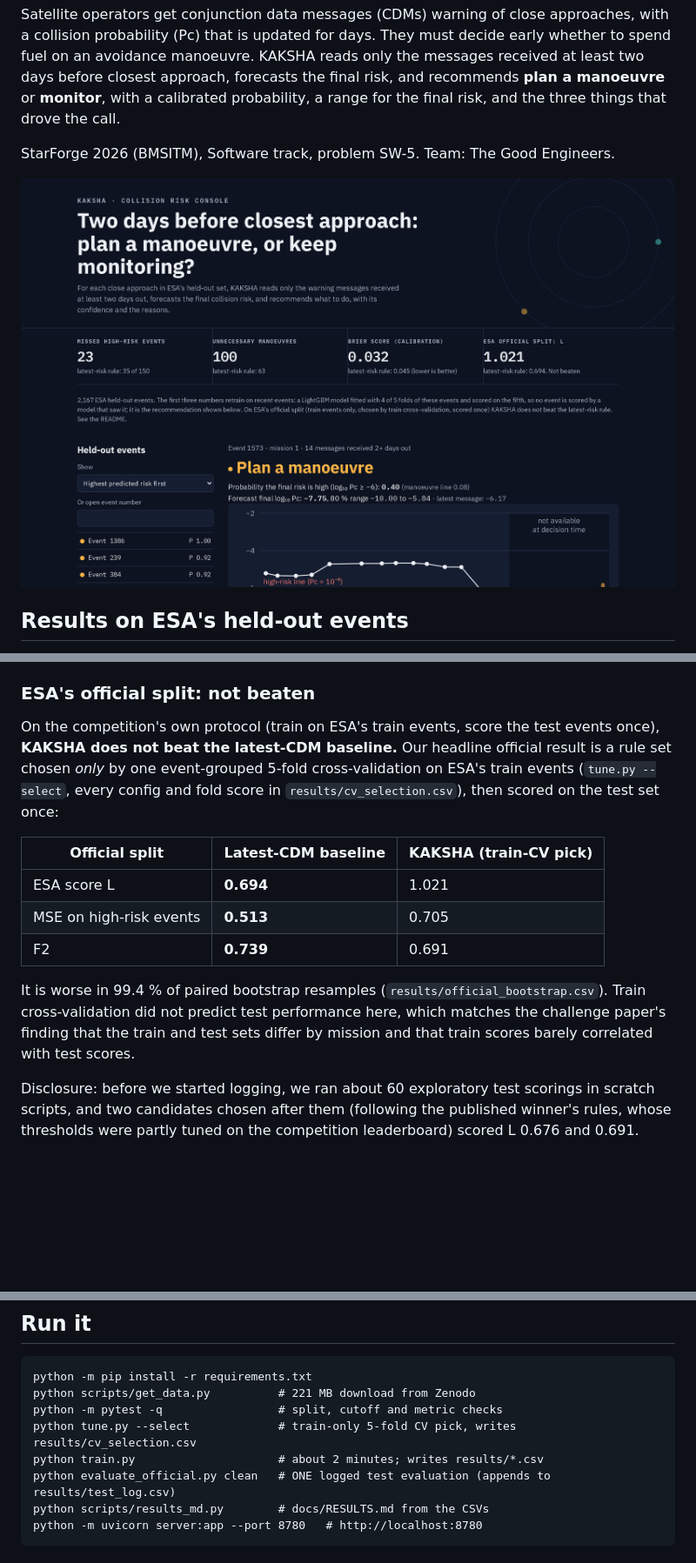
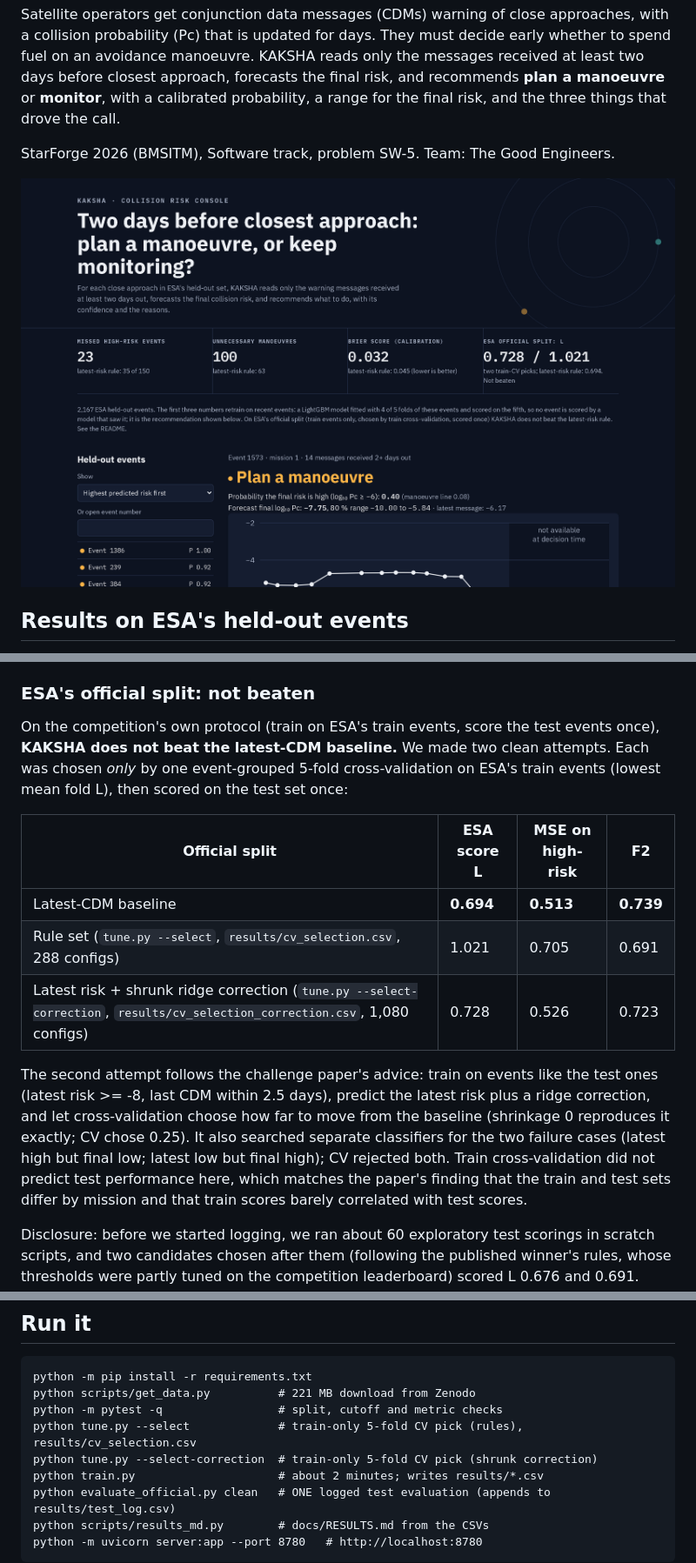
Before and after one commit to thegoodengineers/kaksha, a Markdown page: README.md, 3 parts joined by grey strips. Shown at 87% size. Drawn GitHub-style; pictures changed too: docs/screenshots/console-top.png; blank space fills up the shorter version.

Commit message:
Second clean attempt on ESA's official split: latest risk + shrunk ridge correction (not a win) (#3)

```diff
--- a/README.md
+++ b/README.md
@@ -38,19 +38,21 @@ the final risk for 94 % of all events but only 70 % of high-risk ones (`results/
 
 ### ESA's official split: not beaten
 On the competition's own protocol (train on ESA's train events, score the test events once), **KAKSHA does not
-beat the latest-CDM baseline.** Our headline official result is a rule set chosen *only* by one event-grouped
-5-fold cross-validation on ESA's train events (`tune.py --select`, every config and fold score in
-`results/cv_selection.csv`), then scored on the test set once:
+beat the latest-CDM baseline.** We made two clean attempts. Each was chosen *only* by one event-grouped 5-fold
+cross-validation on ESA's train events (lowest mean fold L), then scored on the test set once:
 
-| Official split | Latest-CDM baseline | KAKSHA (train-CV pick) |
-|---|---|---|
-| ESA score L | **0.694** | 1.021 |
-| MSE on high-risk events | **0.513** | 0.705 |
-| F2 | **0.739** | 0.691 |
+| Official split | ESA score L | MSE on high-risk | F2 |
+|---|---|---|---|
+| Latest-CDM baseline | **0.694** | **0.513** | **0.739** |
+| Rule set (`tune.py --select`, `results/cv_selection.csv`, 288 configs) | 1.021 | 0.705 | 0.691 |
+| Latest risk + shrunk ridge correction (`tune.py --select-correction`, `results/cv_selection_correction.csv`, 1,080 configs) | 0.728 | 0.526 | 0.723 |
 
-It is worse in 99.4 % of paired bootstrap resamples (`results/official_bootstrap.csv`). Train cross-validation
-did not predict test performance here, which matches the challenge paper's finding that the train and test
-sets differ by mission and that train scores barely correlated with test scores.
+The second attempt follows the challenge paper's advice: train on events like the test ones (latest risk >= -8,
+last CDM within 2.5 days), predict the latest risk plus a ridge correction, and let cross-validation choose how
+far to move from the baseline (shrinkage 0 reproduces it exactly; CV chose 0.25). It also searched separate
+classifiers for the two failure cases (latest high but final low; latest low but final high); CV rejected both.
+Train cross-validation did not predict test performance here, which matches the paper's finding that the train
+and test sets differ by mission and that train scores barely correlated with test scores.
 
 Disclosure: before we started logging, we ran about 60 exploratory test scorings in scratch scripts, and two
 candidates chosen after them (following the published winner's rules, whose thresholds were partly tuned on the
@@ -75,7 +77,8 @@ published baseline exactly (L = 0.694; checked in `test_kaksha.py` and CI). The
 python -m pip install -r requirements.txt
 python scripts/get_data.py          # 221 MB download from Zenodo
 python -m pytest -q                 # split, cutoff and metric checks
-python tune.py --select             # train-only 5-fold CV pick, writes results/cv_selection.csv
+python tune.py --select             # train-only 5-fold CV pick (rules), results/cv_selection.csv
+python tune.py --select-correction  # train-only 5-fold CV pick (shrunk correction)
 python train.py                     # about 2 minutes; writes results/*.csv
 python evaluate_official.py clean   # ONE logged test evaluation (appends to results/test_log.csv)
 python scripts/results_md.py        # docs/RESULTS.md from the CSVs
```
Also changed, not shown: docs/RESULTS.md (+26 -9 lines), docs/screenshots/console-1440.png, docs/screenshots/console-400.png, docs/screenshots/event-revealed.png, 11 other files.
